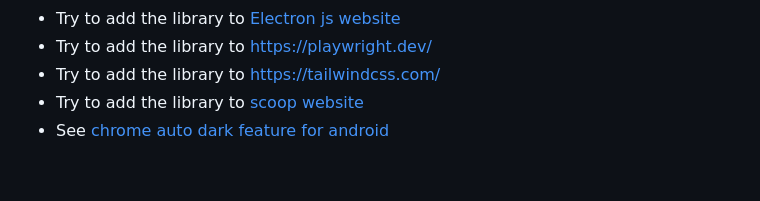
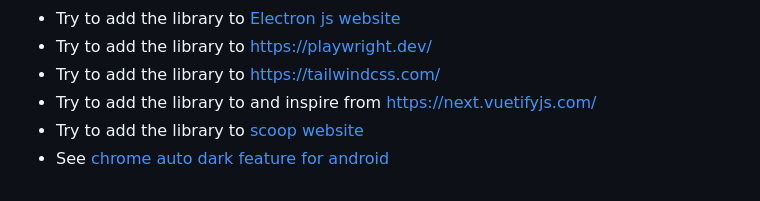
Before and after one commit to mahozad/theme-switch, a Markdown page: README.md, the part around the change. Drawn GitHub-style; folded sections open.

Commit message:
Add a link

```diff
--- a/README.md
+++ b/README.md
@@ -153,6 +153,7 @@ TODO:
   - Try to add the library to [Electron js website](https://www.electronjs.org/)
   - Try to add the library to https://playwright.dev/
   - Try to add the library to https://tailwindcss.com/
+  - Try to add the library to and inspire from https://next.vuetifyjs.com/
   - Try to add the library to [scoop website](https://scoop.sh/)
   - See [chrome auto dark feature for android](https://developer.chrome.com/blog/new-in-chrome-98/#autodark-opt-out)
 
```
